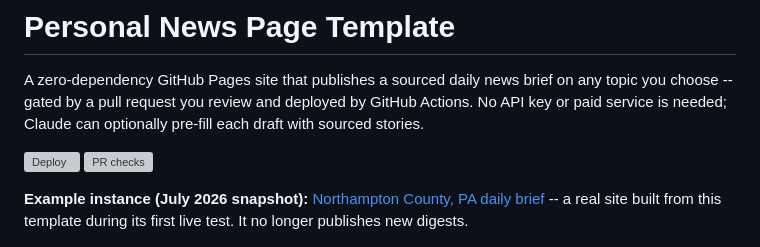
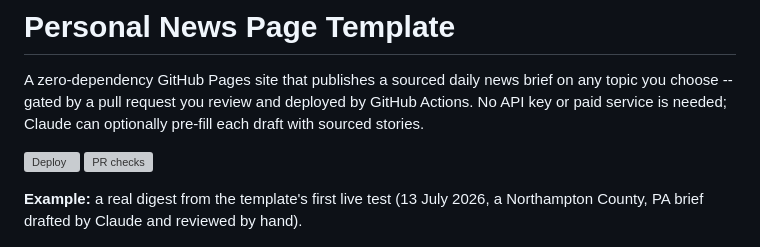
Before and after one commit to joseph-robert-f/personal-news-page-template, a Markdown page: README.md, the part around the change. GitHub-like rendering; grey boxes are pictures that could not be loaded.

Commit message:
README: use the screenshot as the example; descope sprint 7.1
No standing instance is kept, so the live example link is removed. The
screenshot of the 13 July 2026 digest is the example, with a caption
that says where it came from. Sprint 7.1 (the 10-day content run on a
live instance) is marked descoped.

Co-Authored-By: Claude Opus 5.5 <noreply@anthropic.com>
Claude-Session: https://claude.ai/code/session_01PGgL3rMsRULEpefZWX9XAS

```diff
--- a/README.md
+++ b/README.md
@@ -8,9 +8,8 @@ optionally pre-fill each draft with sourced stories.
 [![Deploy](https://github.com/joseph-robert-f/personal-news-page-template/actions/workflows/build.yml/badge.svg)](https://github.com/joseph-robert-f/personal-news-page-template/actions/workflows/build.yml)
 [![PR checks](https://github.com/joseph-robert-f/personal-news-page-template/actions/workflows/pr-checks.yml/badge.svg)](https://github.com/joseph-robert-f/personal-news-page-template/actions/workflows/pr-checks.yml)
 
-**Example instance (July 2026 snapshot):** [Northampton County, PA daily brief](https://joseph-robert-f.github.io/Northampton-County-News-/)
--- a real site built from this template during its first live test. It no
-longer publishes new digests.
+**Example:** a real digest from the template's first live test (13 July
+2026, a Northampton County, PA brief drafted by Claude and reviewed by hand).
 
 ![A daily digest in light and dark mode: five "at a glance" bullets, then story cards that lead with why each story matters](docs/assets/digest-light-dark.png)
 
```
Also changed, not shown: docs/roadmap/sprint-7-portfolio-packaging.md (+1 -1 lines).
